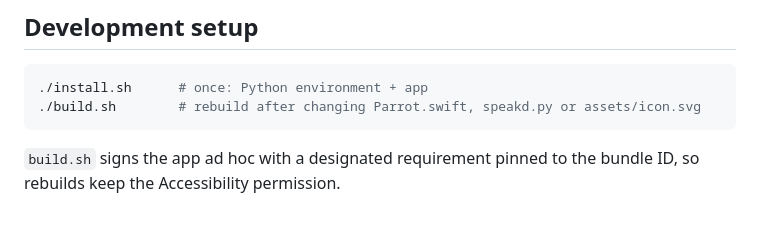
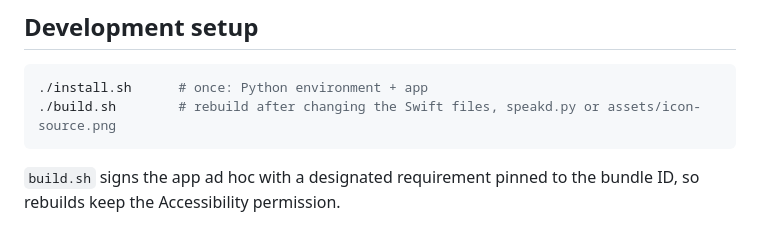
Before and after one commit to brahimhamichan/parrot, a Markdown page: CONTRIBUTING.md, the part around the change. GitHub-like rendering.

````diff
--- a/CONTRIBUTING.md
+++ b/CONTRIBUTING.md
@@ -6,7 +6,7 @@ Thanks for helping! Parrot is intentionally small, so focused changes are easies
 
 ```sh
 ./install.sh      # once: Python environment + app
-./build.sh        # rebuild after changing Parrot.swift, speakd.py or assets/icon.svg
+./build.sh        # rebuild after changing the Swift files, speakd.py or assets/icon-source.png
 ```
 
 `build.sh` signs the app ad hoc with a designated requirement pinned to the bundle ID, so rebuilds keep the Accessibility permission.
````
Also changed, not shown: README.md (+1 -1 lines), assets/icon-source.png (added), assets/icon.png, 4 other files.
